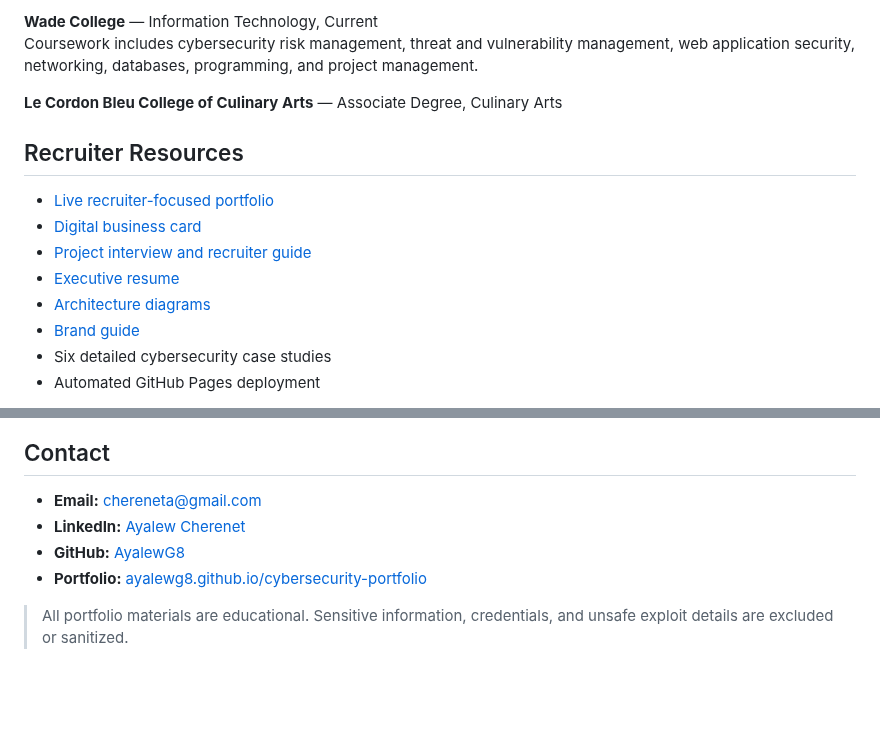
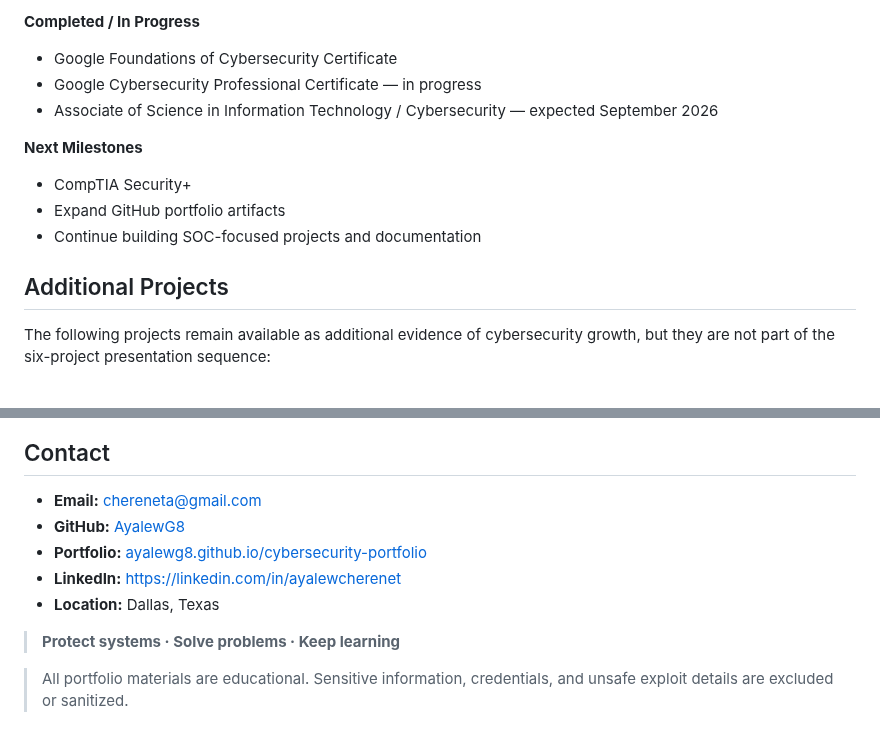
Before and after one commit to AyalewG8/cybersecurity-portfolio, a Markdown page: README.md, 2 parts joined by grey strips. GitHub-like rendering; blank space fills up the shorter version.

```diff
--- a/README.md
+++ b/README.md
@@ -53,17 +66,15 @@ My professional operations background has strengthened my discipline, teamwork,
 
-**Wade College** — Information Technology, Current
-Coursework includes cybersecurity risk management, threat and vulnerability management, web application security, networking, databases, programming, and project management.
+**Completed / In Progress**
+- Google Foundations of Cybersecurity Certificate
+- Google Cybersecurity Professional Certificate — in progress
+- Associate of Science in Information Technology / Cybersecurity — expected September 2026
 
-**Le Cordon Bleu College of Culinary Arts** — Associate Degree, Culinary Arts
+**Next Milestones**
+- CompTIA Security+
+- Expand GitHub portfolio artifacts
+- Continue building SOC-focused projects and documentation
 
-## Recruiter Resources
+## Additional Projects
 
-- [Live recruiter-focused portfolio](https://ayalewg8.github.io/cybersecurity-portfolio/)
-- [Digital business card](assets/business-card.html)
-- [Project interview and recruiter guide](docs/RECRUITER_INTERVIEW_GUIDE.md)
-- [Executive resume](resume/EXECUTIVE_RESUME.md)
-- [Architecture diagrams](architecture/ARCHITECTURE_DIAGRAMS.md)
-- [Brand guide](branding/BRAND_GUIDE.md)
-- Six detailed cybersecurity case studies
-- Automated GitHub Pages deployment
+The following projects remain available as additional evidence of cybersecurity growth, but they are not part of the six-project presentation sequence:
 
@@ -76,8 +85,11 @@ Coursework includes cybersecurity risk management, threat and vulnerability mana
 ## Contact
 
 - **Email:** chereneta@gmail.com
-- **LinkedIn:** [Ayalew Cherenet](https://www.linkedin.com/in/ayalew-cherenet-84513577)
 - **GitHub:** [AyalewG8](https://github.com/AyalewG8)
 - **Portfolio:** [ayalewg8.github.io/cybersecurity-portfolio](https://ayalewg8.github.io/cybersecurity-portfolio/)
+- **LinkedIn:** https://linkedin.com/in/ayalewcherenet
+- **Location:** Dallas, Texas
+
+> **Protect systems · Solve problems · Keep learning**
 
 > All portfolio materials are educational. Sensitive information, credentials, and unsafe exploit details are excluded or sanitized.
```
Also changed, not shown: other parts of README.md (+43 -32 lines).
